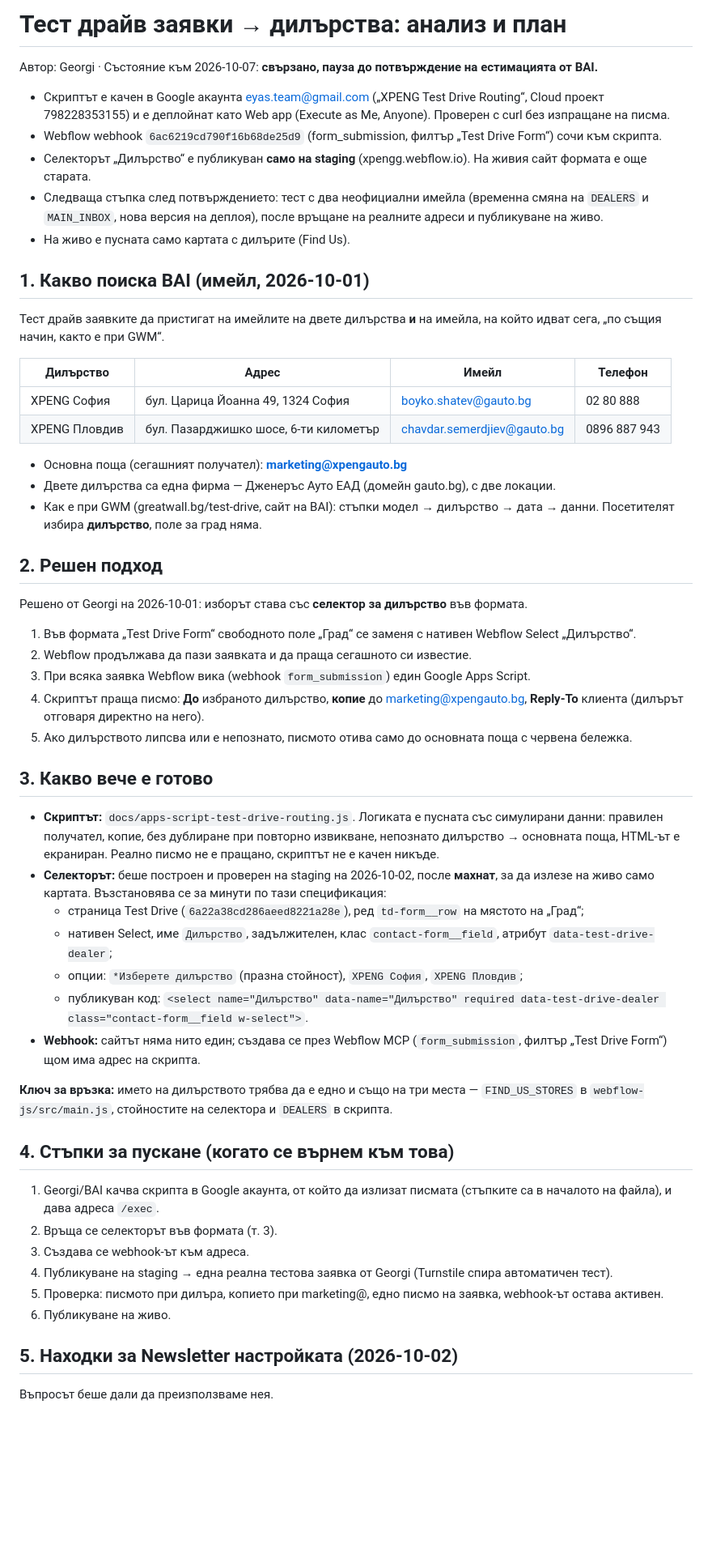
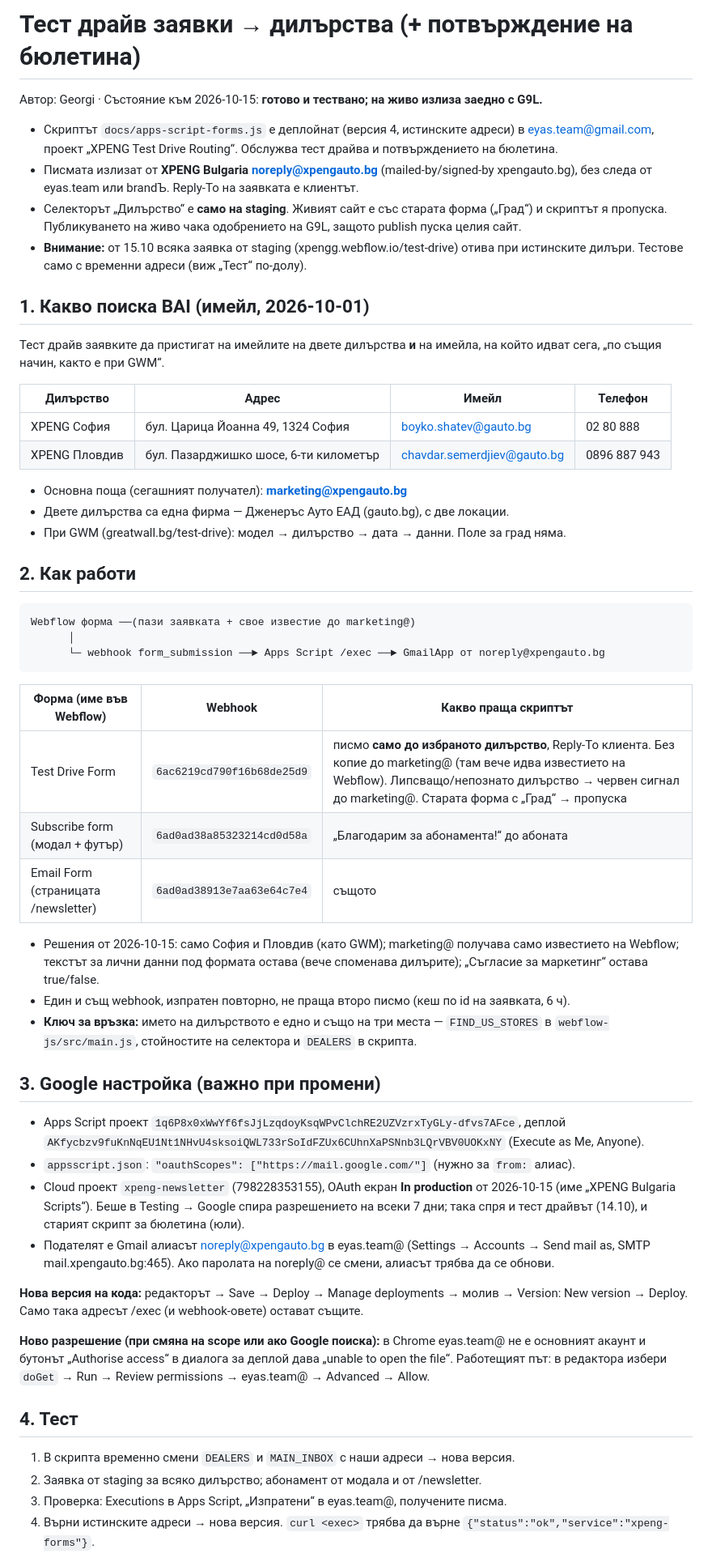
Before and after one commit to branda-agency/xpeng, a Markdown page: docs/test-drive-email-routing.md, the part around one of its changes. Shown at 81% size. GitHub-like rendering; blank space fills up the shorter version.

Commit message:
Docs: test drive routing and newsletter confirmation live on the forms script
Co-Authored-By: Claude Opus 5.5 <noreply@anthropic.com>
Claude-Session: https://claude.ai/code/session_01J5poixMmKgEXisKh44ErrN

````diff
--- a/docs/test-drive-email-routing.md
+++ b/docs/test-drive-email-routing.md
@@ -1,16 +1,20 @@
-# Тест драйв заявки → дилърства: анализ и план
+# Тест драйв заявки → дилърства (+ потвърждение на бюлетина)
 
-Автор: Georgi · Състояние към 2026-10-07: **свързано, пауза до потвърждение на естимацията от BAI.**
+Автор: Georgi · Състояние към 2026-10-15: **готово и тествано; на живо излиза заедно с G9L.**
 
-- Скриптът е качен в Google акаунта eyas.team@gmail.com („XPENG Test Drive Routing“, Cloud проект 798228353155) и е деплойнат като Web app (Execute as Me, Anyone). Проверен с curl без изпращане на писма.
-- Webflow webhook `6ac6219cd790f16b68de25d9` (form_submission, филтър „Test Drive Form“) сочи към скрипта.
-- Селекторът „Дилърство“ е публикуван **само на staging** (xpengg.webflow.io). На живия сайт формата е още старата.
-- Следваща стъпка след потвърждението: тест с два неофициални имейла (временна смяна на `DEALERS` и `MAIN_INBOX`, нова версия на деплоя), после връщане на реалните адреси и публикуване на живо.
-- На живо е пусната само картата с дилърите (Find Us).
+- Скриптът `docs/apps-script-forms.js` е деплойнат (версия 4, истинските адреси) в eyas.team@gmail.com,
+  проект „XPENG Test Drive Routing“. Обслужва тест драйва и потвърждението на бюлетина.
+- Писмата излизат от **XPENG Bulgaria <noreply@xpengauto.bg>** (mailed-by/signed-by xpengauto.bg),
+  без следа от eyas.team или brandЪ. Reply-To на заявката е клиентът.
+- Селекторът „Дилърство“ е **само на staging**. Живият сайт е със старата форма („Град“) и скриптът
+  я пропуска. Публикуването на живо чака одобрението на G9L, защото publish пуска целия сайт.
+- **Внимание:** от 15.10 всяка заявка от staging (xpengg.webflow.io/test-drive) отива при истинските
+  дилъри. Тестове само с временни адреси (виж „Тест“ по-долу).
 
 ## 1. Какво поиска BAI (имейл, 2026-10-01)
 
-Тест драйв заявките да пристигат на имейлите на двете дилърства **и** на имейла, на който идват сега, „по същия начин, както е при GWM“.
+Тест драйв заявките да пристигат на имейлите на двете дилърства **и** на имейла, на който идват сега,
+„по същия начин, както е при GWM“.
 
 | Дилърство | Адрес | Имейл | Телефон |
 |---|---|---|---|
@@ -18,41 +22,52 @@
 | XPENG Пловдив | бул. Пазарджишко шосе, 6-ти километър | chavdar.semerdjiev@gauto.bg | 0896 887 943 |
 
 - Основна поща (сегашният получател): **marketing@xpengauto.bg**
-- Двете дилърства са една фирма — Дженеръс Ауто ЕАД (домейн gauto.bg), с две локации.
-- Как е при GWM (greatwall.bg/test-drive, сайт на BAI): стъпки модел → дилърство → дата → данни. Посетителят избира **дилърство**, поле за град няма.
+- Двете дилърства са една фирма — Дженеръс Ауто ЕАД (gauto.bg), с две локации.
+- При GWM (greatwall.bg/test-drive): модел → дилърство → дата → данни. Поле за град няма.
 
-## 2. Решен подход
+## 2. Как работи
 
-Решено от Georgi на 2026-10-01: изборът става със **селектор за дилърство** във формата.
+```
+Webflow форма ──(пази заявката + свое известие до marketing@)
+      │
+      └─ webhook form_submission ──► Apps Script /exec ──► GmailApp от noreply@xpengauto.bg
+```
 
-1. Във формата „Test Drive Form“ свободното поле „Град“ се заменя с нативен Webflow Select „Дилърство“.
-2. Webflow продължава да пази заявката и да праща сегашното си известие.
-3. При всяка заявка Webflow вика (webhook `form_submission`) един Google Apps Script.
-4. Скриптът праща писмо: **До** избраното дилърство, **копие** до marketing@xpengauto.bg, **Reply-To** клиента (дилърът отговаря директно на него).
-5. Ако дилърството липсва или е непознато, писмото отива само до основната поща с червена бележка.
+| Форма (име във Webflow) | Webhook | Какво праща скриптът |
+|---|---|---|
+| Test Drive Form | `6ac6219cd790f16b68de25d9` | писмо **само до избраното дилърство**, Reply-To клиента. Без копие до marketing@ (там вече идва известието на Webflow). Липсващо/непознато дилърство → червен сигнал до marketing@. Старата форма с „Град“ → пропуска |
+| Subscribe form (модал + футър) | `6ad0ad38a85323214cd0d58a` | „Благодарим за абонамента!“ до абоната |
+| Email Form (страницата /newsletter) | `6ad0ad38913e7aa63e64c7e4` | същото |
 
-## 3. Какво вече е готово
+- Решения от 2026-10-15: само София и Пловдив (като GWM); marketing@ получава само известието на
+  Webflow; текстът за лични данни под формата остава (вече споменава дилърите); „Съгласие за
+  маркетинг“ остава true/false.
+- Един и същ webhook, изпратен повторно, не праща второ писмо (кеш по id на заявката, 6 ч).
+- **Ключ за връзка:** името на дилърството е едно и също на три места — `FIND_US_STORES` в
+  `webflow-js/src/main.js`, стойностите на селектора и `DEALERS` в скрипта.
 
-- **Скриптът:** `docs/apps-script-test-drive-routing.js`. Логиката е пусната със симулирани данни: правилен получател, копие, без дублиране при повторно извикване, непознато дилърство → основната поща, HTML-ът е екраниран. Реално писмо не е пращано, скриптът не е качен никъде.
-- **Селекторът:** беше построен и проверен на staging на 2026-10-02, после **махнат**, за да излезе на живо само картата. Възстановява се за минути по тази спецификация:
-  - страница Test Drive (`6a22a38cd286aeed8221a28e`), ред `td-form__row` на мястото на „Град“;
-  - нативен Select, име `Дилърство`, задължителен, клас `contact-form__field`, атрибут `data-test-drive-dealer`;
-  - опции: `*Изберете дилърство` (празна стойност), `XPENG София`, `XPENG Пловдив`;
-  - публикуван код: `<select name="Дилърство" data-name="Дилърство" required data-test-drive-dealer class="contact-form__field w-select">`.
-- **Webhook:** сайтът няма нито един; създава се през Webflow MCP (`form_submission`, филтър „Test Drive Form“) щом има адрес на скрипта.
+## 3. Google настройка (важно при промени)
 
-**Ключ за връзка:** името на дилърството трябва да е едно и също на три места — `FIND_US_STORES` в `webflow-js/src/main.js`, стойностите на селектора и `DEALERS` в скрипта.
+- Apps Script проект `1q6P8x0xWwYf6fsJjLzqdoyKsqWPvClchRE2UZVzrxTyGLy-dfvs7AFce`, деплой
+  `AKfycbzv9fuKnNqEU1Nt1NHvU4sksoiQWL733rSoIdFZUx6CUhnXaPSNnb3LQrVBV0UOKxNY` (Execute as Me, Anyone).
+- `appsscript.json`: `"oauthScopes": ["https://mail.google.com/"]` (нужно за `from:` алиас).
+- Cloud проект `xpeng-newsletter` (798228353155), OAuth екран **In production** от 2026-10-15
+  (име „XPENG Bulgaria Scripts“). Беше в Testing → Google спира разрешението на всеки 7 дни; така
+  спря и тест драйвът (14.10), и старият скрипт за бюлетина (юли).
+- Подателят е Gmail алиасът noreply@xpengauto.bg в eyas.team@ (Settings → Accounts → Send mail as,
+  SMTP mail.xpengauto.bg:465). Ако паролата на noreply@ се смени, алиасът трябва да се обнови.
 
-## 4. Стъпки за пускане (когато се върнем към това)
+**Нова версия на кода:** редакторът → Save → Deploy → Manage deployments → молив → Version: New
+version → Deploy. Само така адресът /exec (и webhook-овете) остават същите.
 
-1. Georgi/BAI качва скрипта в Google акаунта, от който да излизат писмата (стъпките са в началото на файла), и дава адреса `/exec`.
-2. Връща се селекторът във формата (т. 3).
-3. Създава се webhook-ът към адреса.
-4. Публикуване на staging → една реална тестова заявка от Georgi (Turnstile спира автоматичен тест).
-5. Проверка: писмото при дилъра, копието при marketing@, едно писмо на заявка, webhook-ът остава активен.
-6. Публикуване на живо.
+**Ново разрешение (при смяна на scope или ако Google поиска):** в Chrome eyas.team@ не е основният
+акаунт и бутонът „Authorise access“ в диалога за деплой дава „unable to open the file“. Работещият
+път: в редактора избери `doGet` → Run → Review permissions → eyas.team@ → Advanced → Allow.
 
-## 5. Находки за Newsletter настройката (2026-10-02)
+## 4. Тест
 
-Въпросът беше дали да преизползваме нея.
+1. В скрипта временно смени `DEALERS` и `MAIN_INBOX` с наши адреси → нова версия.
+2. Заявка от staging за всяко дилърство; абонамент от модала и от /newsletter.
+3. Проверка: Executions в Apps Script, „Изпратени“ в eyas.team@, получените писма.
+4. Върни истинските адреси → нова версия. `curl <exec>` трябва да върне `{"status":"ok","service":"xpeng-forms"}`.
 
````
Also changed, not shown: other parts of docs/test-drive-email-routing.md (+24 -25 lines).
